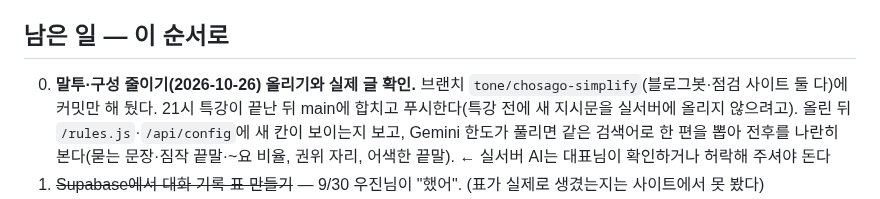
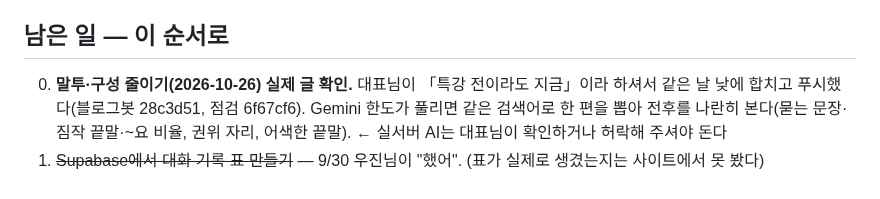
Before and after one commit to wjkim-ooss/blogbot, a Markdown page: docs/progress/blogbot.md, the part around the change. GitHub-like rendering.

Commit message:
진행 기록: 말투·구성 줄이기 합쳐 올림(대표님: 특강 전이라도 지금)
Co-Authored-By: Claude Opus 5.5 <noreply@anthropic.com>

```diff
--- a/docs/progress/blogbot.md
+++ b/docs/progress/blogbot.md
@@ -193,8 +193,7 @@
 
 ## 남은 일 — 이 순서로
 
-0. **말투·구성 줄이기(2026-10-26) 올리기와 실제 글 확인.** 브랜치 `tone/chosago-simplify`(블로그봇·점검 사이트 둘 다)에 커밋만 해 뒀다.
-   21시 특강이 끝난 뒤 main에 합치고 푸시한다(특강 전에 새 지시문을 실서버에 올리지 않으려고). 올린 뒤 `/rules.js`·`/api/config`에 새 칸이 보이는지 보고,
+0. **말투·구성 줄이기(2026-10-26) 실제 글 확인.** 대표님이 「특강 전이라도 지금」이라 하셔서 같은 날 낮에 합치고 푸시했다(블로그봇 28c3d51, 점검 6f67cf6).
    Gemini 한도가 풀리면 같은 검색어로 한 편을 뽑아 전후를 나란히 본다(묻는 문장·짐작 끝말·~요 비율, 권위 자리, 어색한 끝말). ← 실서버 AI는 대표님이 확인하거나 허락해 주셔야 돈다
 1. ~~Supabase에서 대화 기록 표 만들기~~ — 9/30 우진님이 "했어". (표가 실제로 생겼는지는 사이트에서 못 봤다)
 2. **사이트에서 대화 수정 한 번 해 보기.** ← **우진님 손이 필요하다** (실제 AI 호출·실제 로그인)
```
